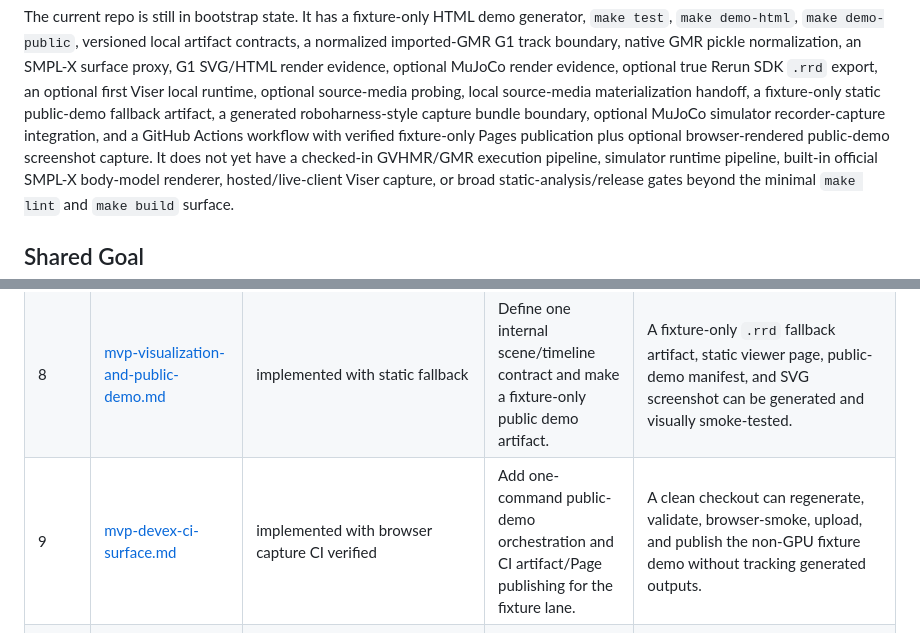
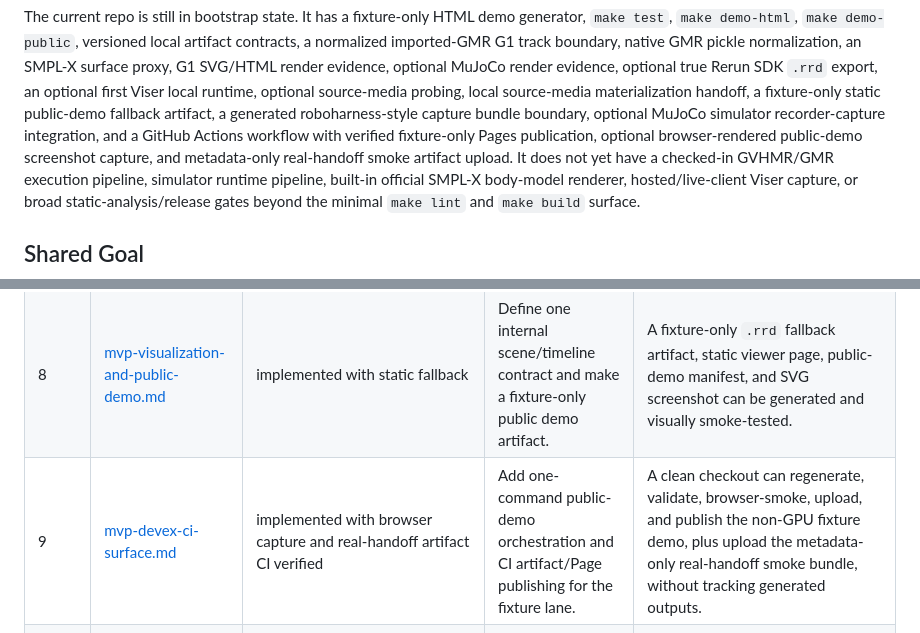
Before and after one commit to MiaoDX/neodojo, a Markdown page: docs/plans/mvp-implementation-phases.md, 2 parts joined by grey strips. Drawn GitHub-style.

Commit message:
Align MVP index with handoff artifact CI

```diff
--- a/docs/plans/mvp-implementation-phases.md
+++ b/docs/plans/mvp-implementation-phases.md
@@ -18,8 +18,9 @@ an optional first Viser local runtime, optional source-media probing, local
 source-media materialization handoff, a fixture-only static public-demo fallback
 artifact, a generated roboharness-style capture bundle boundary, optional
 MuJoCo simulator recorder-capture integration, and a GitHub Actions workflow
-with verified fixture-only Pages publication plus optional browser-rendered
-public-demo screenshot capture. It
+with verified fixture-only Pages publication, optional browser-rendered
+public-demo screenshot capture, and metadata-only real-handoff smoke artifact
+upload. It
 does not yet have a checked-in GVHMR/GMR execution pipeline, simulator runtime
 pipeline, built-in official SMPL-X body-model renderer, hosted/live-client
 Viser capture, or broad static-analysis/release gates beyond the minimal
@@ -59,7 +60,7 @@ local/user-supplied source video
 | 6 | [mvp-g1-real-model-rendering.md](mvp-g1-real-model-rendering.md) | implemented local SVG evidence; simulator mesh rendering remains follow-on | Load a user-supplied real Unitree G1 URDF/MJCF and render robot evidence instead of the current canvas skeleton. | A local render manifest and front/side/top SVG frame evidence prove the registered descriptor path remains non-scoring. |
 | 7 | [mvp-pipeline-contract-hardening.md](mvp-pipeline-contract-hardening.md) | implemented | Version and validate source, motion, teaching, G1, render, playback, annotation, and public-demo contracts before broader orchestration. | Existing fixture paths and future import paths pass through explicit versioned manifest boundaries with source-media provenance and local video-sync metadata. |
 | 8 | [mvp-visualization-and-public-demo.md](mvp-visualization-and-public-demo.md) | implemented with static fallback | Define one internal scene/timeline contract and make a fixture-only public demo artifact. | A fixture-only `.rrd` fallback artifact, static viewer page, public-demo manifest, and SVG screenshot can be generated and visually smoke-tested. |
-| 9 | [mvp-devex-ci-surface.md](mvp-devex-ci-surface.md) | implemented with browser capture CI verified | Add one-command public-demo orchestration and CI artifact/Page publishing for the fixture lane. | A clean checkout can regenerate, validate, browser-smoke, upload, and publish the non-GPU fixture demo without tracking generated outputs. |
+| 9 | [mvp-devex-ci-surface.md](mvp-devex-ci-surface.md) | implemented with browser capture and real-handoff artifact CI verified | Add one-command public-demo orchestration and CI artifact/Page publishing for the fixture lane. | A clean checkout can regenerate, validate, browser-smoke, upload, and publish the non-GPU fixture demo, plus upload the metadata-only real-handoff smoke bundle, without tracking generated outputs. |
 | 10 | [mvp-lint-build-surface.md](mvp-lint-build-surface.md) | implemented | Add the minimal lint/build command surface and all-in-one local verification target. | `make verify` runs lint, plan quality checks, tests, wheel build, public-demo generation, and dry-run real-handoff smoke without tracking generated artifacts. |
 | 11 | [mvp-source-media-probing.md](mvp-source-media-probing.md) | implemented metadata probe | Record optional ffprobe metadata for local source videos without copying media. | Source prep records probe success/failure, duration, resolution, codec, and frame-rate metadata when available. |
 | 12 | [mvp-source-media-materialization.md](mvp-source-media-materialization.md) | implemented local handoff | Turn source prep plus a local video into a dry-run or ffmpeg-backed trimmed-clip/reference-frame handoff. | A source-materialization manifest records source validation, commands, generated outputs when available, and the GVHMR input handoff path without committing media. |
```
